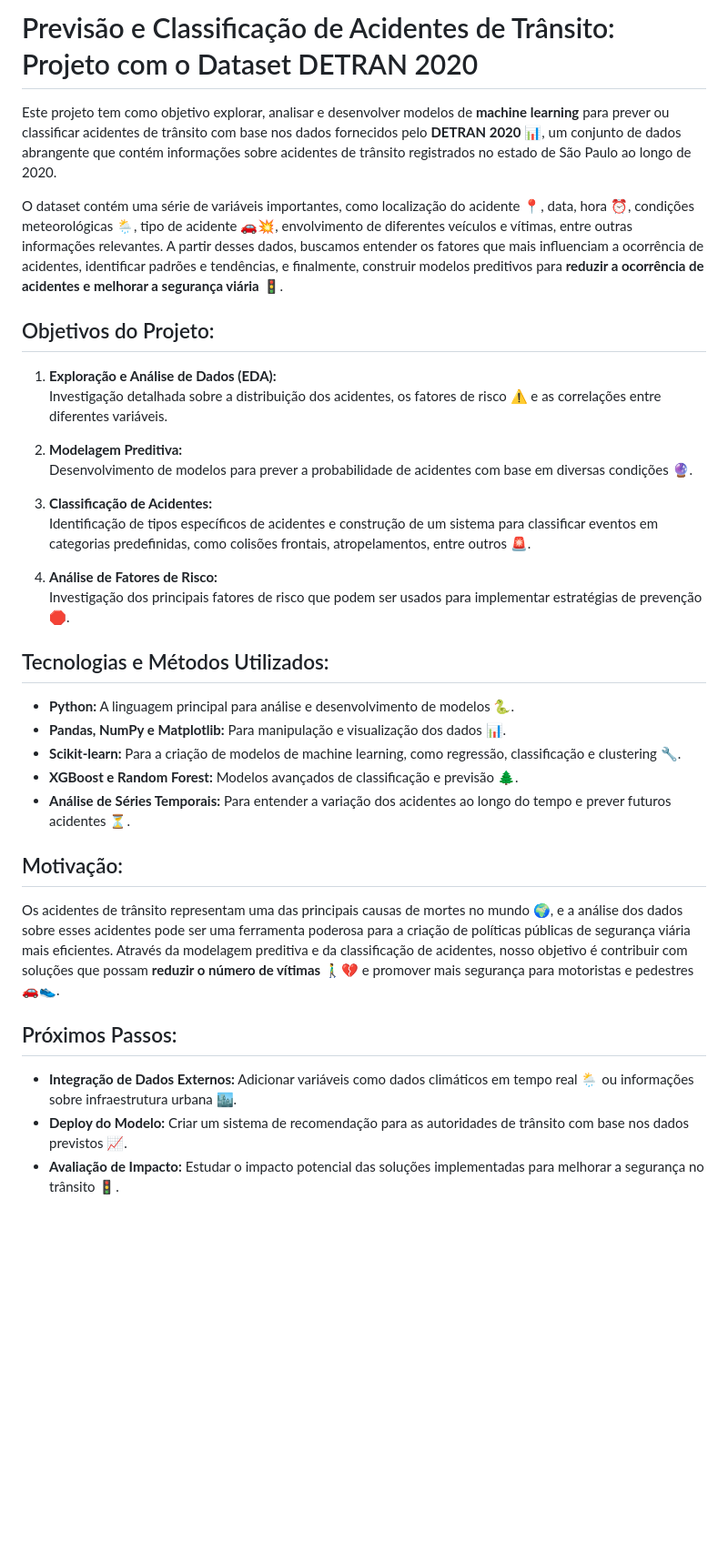
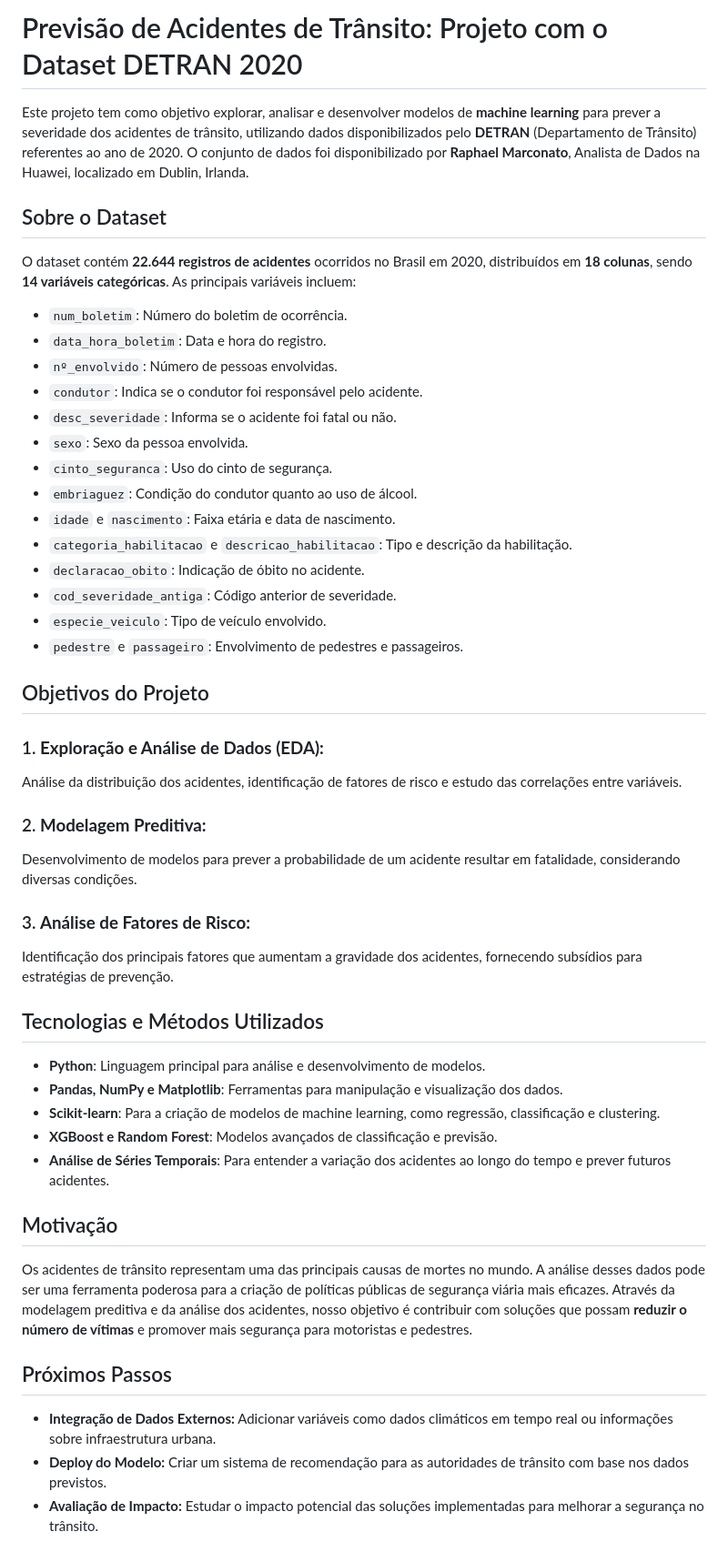
Before and after one commit to mariliagabriellanascimento/Projeto-Inteligencia-Artificial-e-Data-Science, a Markdown page: README.md, the part around the change. Shown at 91% size. Drawn GitHub-style; blank space fills up the shorter version.

```diff
--- a/README.md
+++ b/README.md
@@ -1,37 +1,51 @@
-# Previsão e Classificação de Acidentes de Trânsito: Projeto com o Dataset DETRAN 2020
+# Previsão de Acidentes de Trânsito: Projeto com o Dataset DETRAN 2020
 
-Este projeto tem como objetivo explorar, analisar e desenvolver modelos de **machine learning** para prever ou classificar acidentes de trânsito com base nos dados fornecidos pelo **DETRAN 2020** 📊, um conjunto de dados abrangente que contém informações sobre acidentes de trânsito registrados no estado de São Paulo ao longo de 2020.
+Este projeto tem como objetivo explorar, analisar e desenvolver modelos de **machine learning** para prever a severidade dos acidentes de trânsito, utilizando dados disponibilizados pelo **DETRAN** (Departamento de Trânsito) referentes ao ano de 2020. O conjunto de dados foi disponibilizado por **Raphael Marconato**, Analista de Dados na Huawei, localizado em Dublin, Irlanda.
 
-O dataset contém uma série de variáveis importantes, como localização do acidente 📍, data, hora ⏰, condições meteorológicas 🌦️, tipo de acidente 🚗💥, envolvimento de diferentes veículos e vítimas, entre outras informações relevantes. A partir desses dados, buscamos entender os fatores que mais influenciam a ocorrência de acidentes, identificar padrões e tendências, e finalmente, construir modelos preditivos para **reduzir a ocorrência de acidentes e melhorar a segurança viária** 🚦.
+## Sobre o Dataset
 
-## Objetivos do Projeto:
+O dataset contém **22.644 registros de acidentes** ocorridos no Brasil em 2020, distribuídos em **18 colunas**, sendo **14 variáveis categóricas**. As principais variáveis incluem:
 
-1. **Exploração e Análise de Dados (EDA):**
-   Investigação detalhada sobre a distribuição dos acidentes, os fatores de risco ⚠️ e as correlações entre diferentes variáveis.
+- `num_boletim`: Número do boletim de ocorrência.
+- `data_hora_boletim`: Data e hora do registro.
+- `nº_envolvido`: Número de pessoas envolvidas.
+- `condutor`: Indica se o condutor foi responsável pelo acidente.
+- `desc_severidade`: Informa se o acidente foi fatal ou não.
+- `sexo`: Sexo da pessoa envolvida.
+- `cinto_seguranca`: Uso do cinto de segurança.
+- `embriaguez`: Condição do condutor quanto ao uso de álcool.
+- `idade` e `nascimento`: Faixa etária e data de nascimento.
+- `categoria_habilitacao` e `descricao_habilitacao`: Tipo e descrição da habilitação.
+- `declaracao_obito`: Indicação de óbito no acidente.
+- `cod_severidade_antiga`: Código anterior de severidade.
+- `especie_veiculo`: Tipo de veículo envolvido.
+- `pedestre` e `passageiro`: Envolvimento de pedestres e passageiros.
 
-2. **Modelagem Preditiva:**
-   Desenvolvimento de modelos para prever a probabilidade de acidentes com base em diversas condições 🔮.
+## Objetivos do Projeto
 
-3. **Classificação de Acidentes:**
-   Identificação de tipos específicos de acidentes e construção de um sistema para classificar eventos em categorias predefinidas, como colisões frontais, atropelamentos, entre outros 🚨.
+### 1. **Exploração e Análise de Dados (EDA):**
+   Análise da distribuição dos acidentes, identificação de fatores de risco e estudo das correlações entre variáveis.
 
-4. **Análise de Fatores de Risco:**
-   Investigação dos principais fatores de risco que podem ser usados para implementar estratégias de prevenção 🛑.
+### 2. **Modelagem Preditiva:**
+   Desenvolvimento de modelos para prever a probabilidade de um acidente resultar em fatalidade, considerando diversas condições.
 
-## Tecnologias e Métodos Utilizados:
+### 3. **Análise de Fatores de Risco:**
+   Identificação dos principais fatores que aumentam a gravidade dos acidentes, fornecendo subsídios para estratégias de prevenção.
 
-- **Python:** A linguagem principal para análise e desenvolvimento de modelos 🐍.
-- **Pandas, NumPy e Matplotlib:** Para manipulação e visualização dos dados 📊.
-- **Scikit-learn:** Para a criação de modelos de machine learning, como regressão, classificação e clustering 🔧.
-- **XGBoost e Random Forest:** Modelos avançados de classificação e previsão 🌲.
-- **Análise de Séries Temporais:** Para entender a variação dos acidentes ao longo do tempo e prever futuros acidentes ⏳.
+## Tecnologias e Métodos Utilizados
 
-## Motivação:
+- **Python**: Linguagem principal para análise e desenvolvimento de modelos.
+- **Pandas, NumPy e Matplotlib**: Ferramentas para manipulação e visualização dos dados.
+- **Scikit-learn**: Para a criação de modelos de machine learning, como regressão, classificação e clustering.
+- **XGBoost e Random Forest**: Modelos avançados de classificação e previsão.
+- **Análise de Séries Temporais**: Para entender a variação dos acidentes ao longo do tempo e prever futuros acidentes.
 
-Os acidentes de trânsito representam uma das principais causas de mortes no mundo 🌍, e a análise dos dados sobre esses acidentes pode ser uma ferramenta poderosa para a criação de políticas públicas de segurança viária mais eficientes. Através da modelagem preditiva e da classificação de acidentes, nosso objetivo é contribuir com soluções que possam **reduzir o número de vítimas** 🚶‍♂️💔 e promover mais segurança para motoristas e pedestres 🚗👟.
+## Motivação
 
-## Próximos Passos:
+Os acidentes de trânsito representam uma das principais causas de mortes no mundo. A análise desses dados pode ser uma ferramenta poderosa para a criação de políticas públicas de segurança viária mais eficazes. Através da modelagem preditiva e da análise dos acidentes, nosso objetivo é contribuir com soluções que possam **reduzir o número de vítimas** e promover mais segurança para motoristas e pedestres.
 
-- **Integração de Dados Externos:** Adicionar variáveis como dados climáticos em tempo real 🌦️ ou informações sobre infraestrutura urbana 🏙️.
-- **Deploy do Modelo:** Criar um sistema de recomendação para as autoridades de trânsito com base nos dados previstos 📈.
-- **Avaliação de Impacto:** Estudar o impacto potencial das soluções implementadas para melhorar a segurança no trânsito 🚦.
+## Próximos Passos
+
+- **Integração de Dados Externos:** Adicionar variáveis como dados climáticos em tempo real ou informações sobre infraestrutura urbana.
+- **Deploy do Modelo:** Criar um sistema de recomendação para as autoridades de trânsito com base nos dados previstos.
+- **Avaliação de Impacto:** Estudar o impacto potencial das soluções implementadas para melhorar a segurança no trânsito.
```
